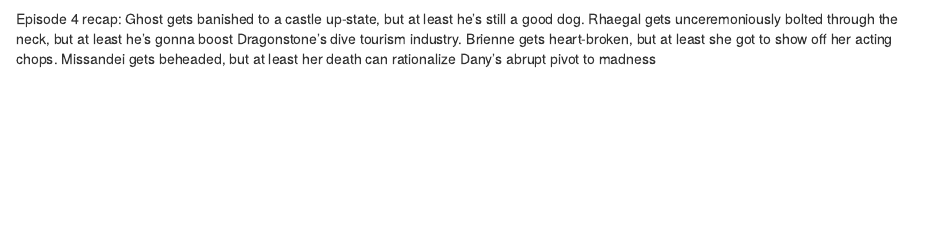
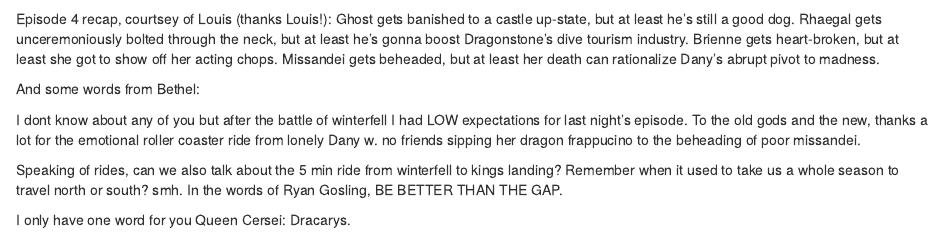
Before and after one commit to m-cahana/got_death_bracket, an R Markdown document (site/index.Rmd): the page in a window 1100 px wide, from 280 px down. Rendered offline with R 4.5, knitr and Pandoc, with nearby package versions; drawn as R Markdown's standard HTML page in place of the format the file asks for; some code elsewhere in the file could not run offline.

Commit message:
cred louis, add bethel comments

````diff
--- a/site/index.Rmd
+++ b/site/index.Rmd
@@ -49,7 +49,15 @@
 	kable() %>%
 	kable_styling(full_width = T, position = "left")
 ```
-Episode 4 recap: Ghost gets banished to a castle up-state, but at least he's still a good dog. Rhaegal gets unceremoniously bolted through the neck, but at least he's gonna boost Dragonstone's dive tourism industry. Brienne gets heart-broken, but at least she got to show off her acting chops. Missandei gets beheaded, but at least her death can rationalize Dany's abrupt pivot to madness
+Episode 4 recap, courtsey of Louis (thanks Louis!): Ghost gets banished to a castle up-state, but at least he's still a good dog. Rhaegal gets unceremoniously bolted through the neck, but at least he's gonna boost Dragonstone's dive tourism industry. Brienne gets heart-broken, but at least she got to show off her acting chops. Missandei gets beheaded, but at least her death can rationalize Dany's abrupt pivot to madness.
+
+And some words from Bethel:
+
+I dont know about any of you but after the battle of winterfell I had LOW expectations for last night's episode. To the old gods and the new, thanks a lot for the emotional roller coaster ride from lonely Dany w. no friends sipping her dragon frappucino to the beheading of poor missandei.
+
+Speaking of rides, can we also talk about the 5 min ride from winterfell to kings landing? Remember when it used to take us a whole season to travel north or south? smh. In the words of Ryan Gosling, BE BETTER THAN THE GAP.
+
+I only have one word for you Queen Cersei: Dracarys.
 
 &nbsp;
 &nbsp;
````
Also changed, not shown: index.html.
